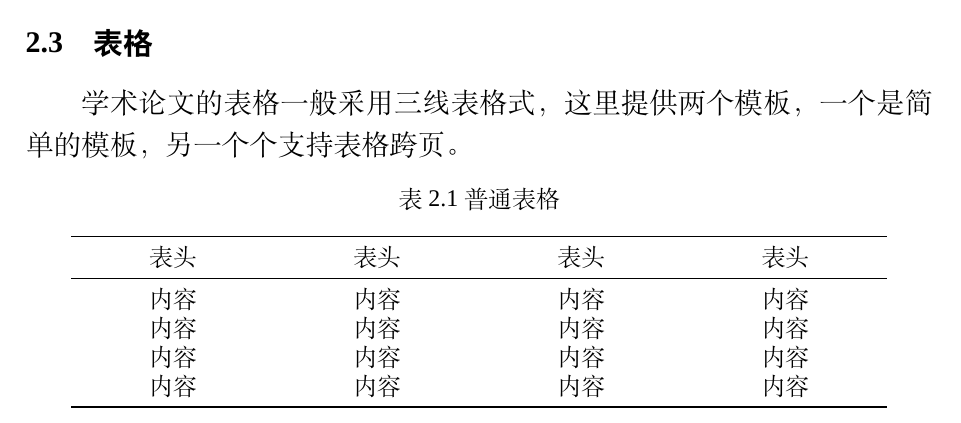
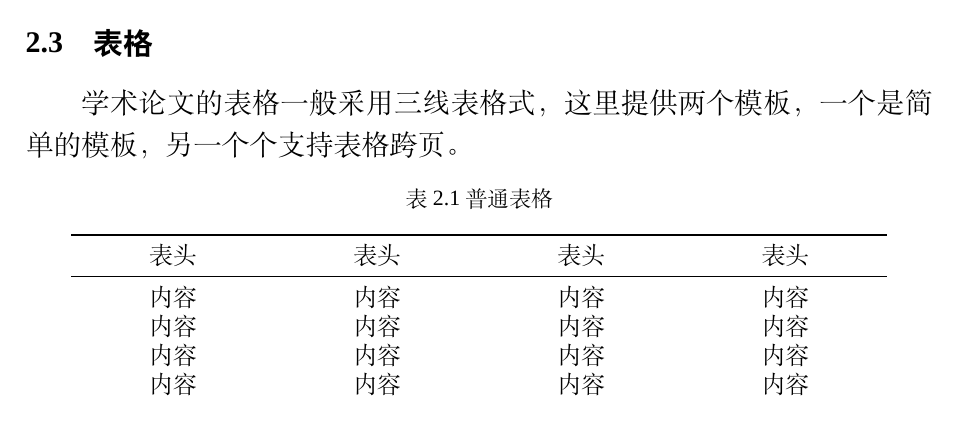
Before and after one commit to gstaryu/HUCM-thesis-template-LaTeX-Overleaf, a LaTeX thesis (main.tex, which reads tex/chapters/writeExample.tex): part of page 10 of 20 before the commit and part of page 10 of 19 after it, cut so that both start at the same text. Compiled offline with XeLaTeX; a missing font is replaced by an installed copy or a similar font.

Commit message:
修改图表字体设置

```diff
--- a/main.tex
+++ b/main.tex
@@ -174,6 +174,10 @@
 \usepackage{float}                              % 浮动体
 \usepackage{multirow}                           % 用于单元格合并
 % \usepackage{subfigure}                          % 用于图片左右显示
+% 设置图表标题为5号宋体
+\captionsetup[figure]{font={small,rm},labelfont={rm},textfont={sf,rm}}
+\captionsetup[table]{font={small,rm},labelfont={rm},textfont={sf,rm}}
+\captionsetup[longtable]{font={small,rm},labelfont={rm},textfont={sf,rm}}
 \setlist{%	设置列表样式
 	topsep=0.3em, 			% 列表顶端的垂直空白
 	partopsep=0pt, 			% 列表环境前面紧接着一个空白行时其顶端的额外垂直空白
--- a/tex/chapters/writeExample.tex
+++ b/tex/chapters/writeExample.tex
@@ -115,6 +115,8 @@ amsmath还提供了一个proof(证明)的环境。
 \section{表格}
 学术论文的表格一般采用三线表格式，这里提供两个模板，一个是简单的模板，另一个个支持表格跨页。
 
+{
+\songti\zihao{5}  % 五号宋体,没找到合适的全局设置
 \begin{table}[htbp]
   \centering
   \caption{普通表格}
```
Also changed, not shown: tex/chapters/writeExample.tex (5 more changed lines).
